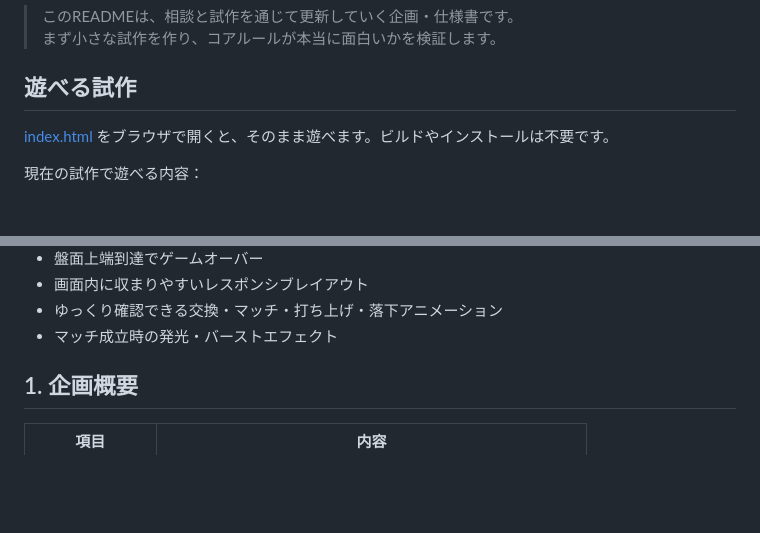
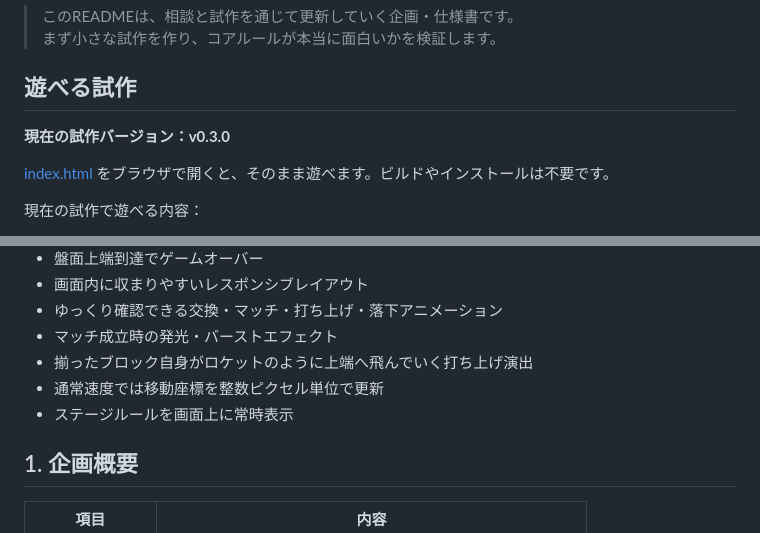
Before and after one commit to inowoo/metopon, a Markdown page: README.md, 2 parts joined by grey strips. GitHub-like rendering; blank space fills up the shorter version.

```diff
--- a/README.md
+++ b/README.md
@@ -8,6 +8,8 @@
 > まず小さな試作を作り、コアルールが本当に面白いかを検証します。
 
 ## 遊べる試作
+
+**現在の試作バージョン：v0.3.0**
 
 [index.html](./index.html) をブラウザで開くと、そのまま遊べます。ビルドやインストールは不要です。
 
@@ -29,6 +31,9 @@
 - 画面内に収まりやすいレスポンシブレイアウト
 - ゆっくり確認できる交換・マッチ・打ち上げ・落下アニメーション
 - マッチ成立時の発光・バーストエフェクト
+- 揃ったブロック自身がロケットのように上端へ飛んでいく打ち上げ演出
+- 通常速度では移動座標を整数ピクセル単位で更新
+- ステージルールを画面上に常時表示
 
 
 ## 1. 企画概要
```
Also changed, not shown: other parts of README.md (+29 -22 lines).
